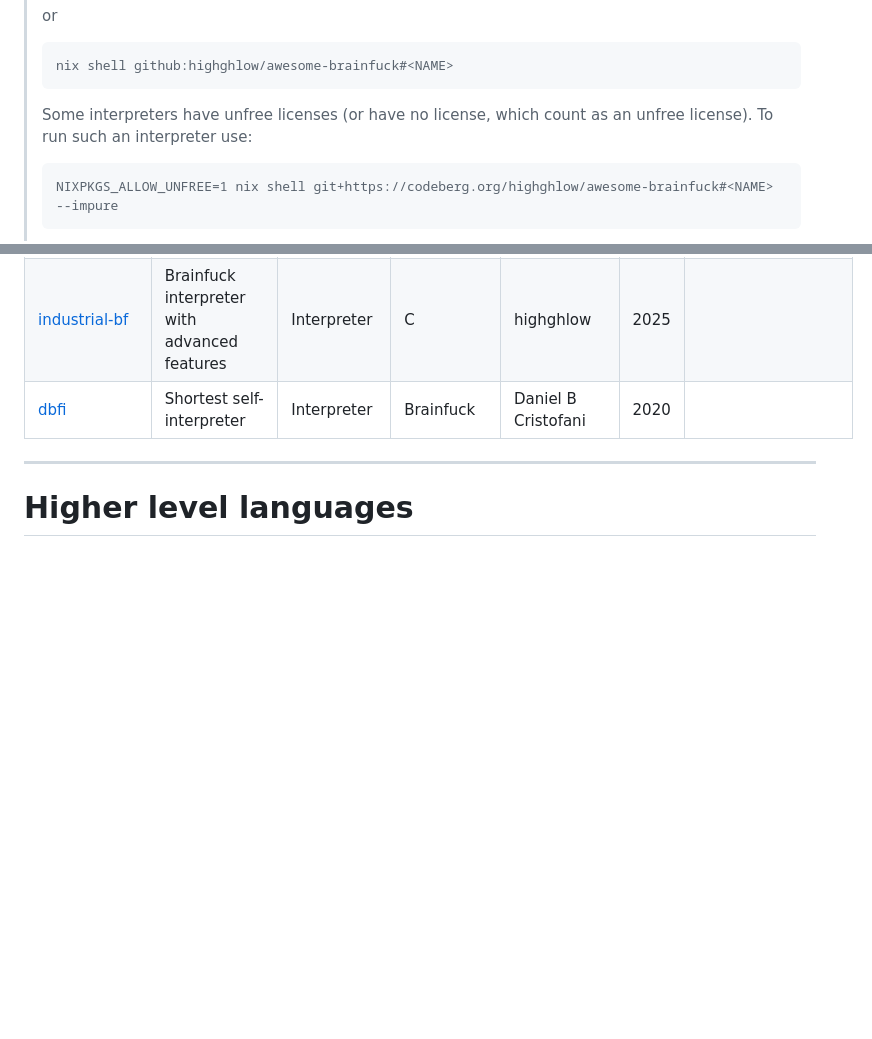
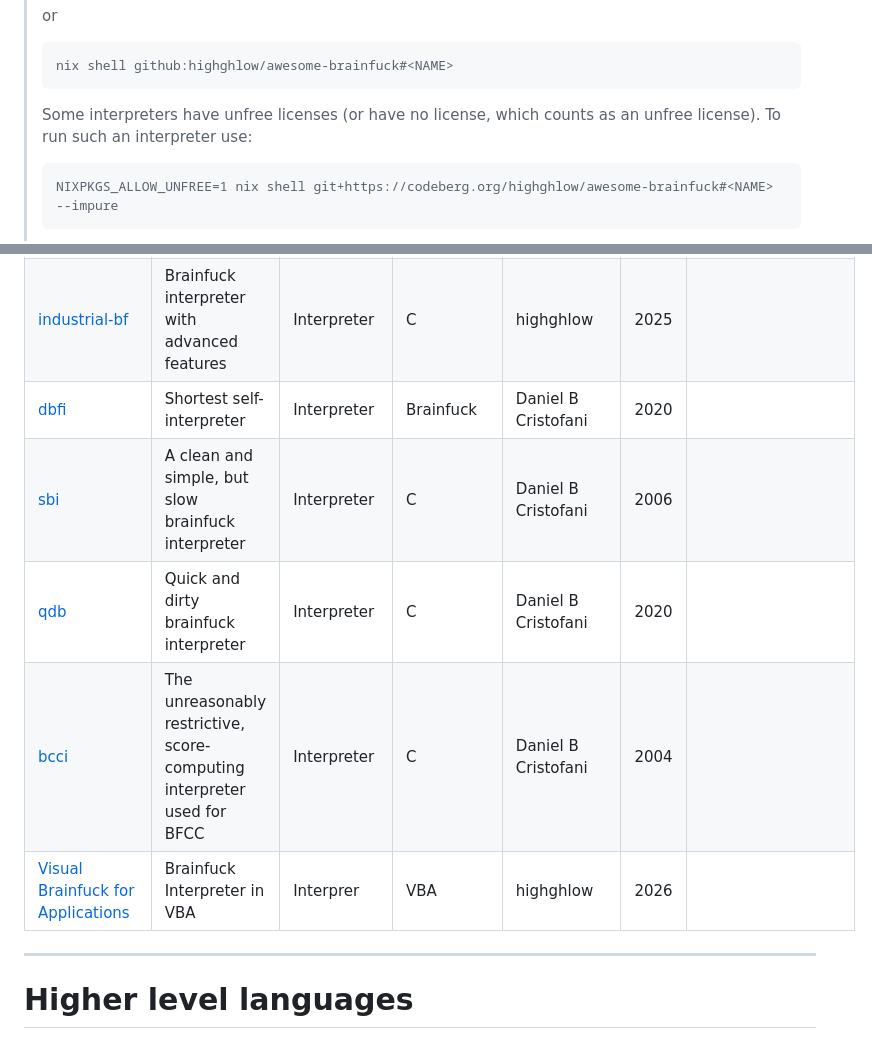
Before and after one commit to unhighghlow/awesome-brainfuck, a Markdown page: README.md, 2 parts joined by grey strips. GitHub-like rendering; folded sections open; blank space fills up the shorter version.

````diff
--- a/README.md
+++ b/README.md
@@ -36,7 +36,7 @@ A curated list of tools relating to the brainfuck esoteric language
 > nix shell github:highghlow/awesome-brainfuck#<NAME>
 > ```
 >
-> Some interpreters have unfree licenses (or have no license, which count as an unfree license). To run such an interpreter use:
+> Some interpreters have unfree licenses (or have no license, which counts as an unfree license). To run such an interpreter use:
 > ```
 > NIXPKGS_ALLOW_UNFREE=1 nix shell git+https://codeberg.org/highghlow/awesome-brainfuck#<NAME> --impure
 > ```
@@ -85,6 +85,10 @@ A curated list of tools relating to the brainfuck esoteric language
 | [brainfuck.bat](https://gist.github.com/tnhung2011/f3ab20154b21c36fe878a47c13d68dab) | A batchfile Brainfuck interpreter | Interpreter | Batch | tnhung2011 | 2025 | |
 | [industrial-bf](https://github.com/sit-itmo/DoomBF/tree/master/bf/industrial-bf) | Brainfuck interpreter with advanced features | Interpreter | C | highghlow | 2025 | |
 | [dbfi](https://brainfuck.org/dbfi.b) | Shortest self-interpreter | Interpreter | Brainfuck | Daniel B Cristofani | 2020 | |
+| [sbi](https://brainfuck.org/sbi.c) | A clean and simple, but slow brainfuck interpreter | Interpreter | C | Daniel B Cristofani | 2006 | |
+| [qdb](https://brainfuck.org/qdb.c) | Quick and dirty brainfuck interpreter | Interpreter | C | Daniel B Cristofani | 2020 | |
+| [bcci](https://brainfuck.org/bcci.c) | The unreasonably restrictive, score-computing interpreter used for BFCC | Interpreter | C | Daniel B Cristofani | 2004 | |
+| [Visual Brainfuck for Applications](https://codeberg.org/highghlow/visual-brainfuck) | Brainfuck Interpreter in VBA | Interprer | VBA | highghlow | 2026 | |
 --------------------------
 
 # Higher level languages
````
